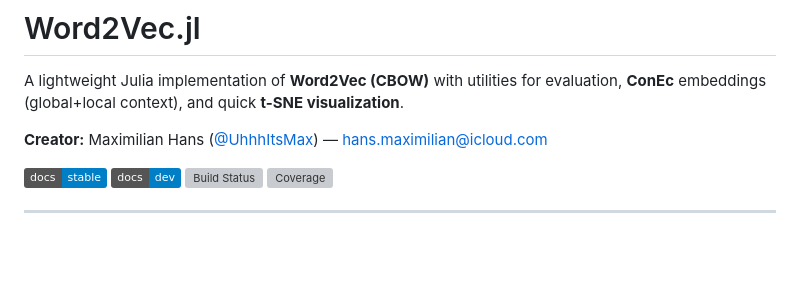
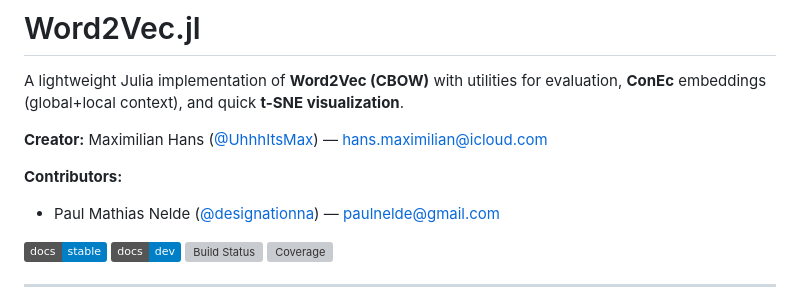
Before and after one commit to UhhhItsMax/Word2Vec.jl, a Markdown page: README.md, the part around the change. Rendered like a GitHub page; badges without logos; blank space fills up the shorter version; grey boxes are pictures that could not be loaded.

Commit message:
self promo

```diff
--- a/README.md
+++ b/README.md
@@ -3,6 +3,9 @@
 A lightweight Julia implementation of **Word2Vec (CBOW)** with utilities for evaluation, **ConEc** embeddings (global+local context), and quick **t-SNE visualization**.
 
 **Creator:** Maximilian Hans ([@UhhhItsMax](https://github.com/UhhhItsMax)) — hans.maximilian@icloud.com
+
+**Contributors:**
+- Paul Mathias Nelde ([@designationna](https://github.com/designationna)) — paulnelde@gmail.com
 
 [![Stable](https://img.shields.io/badge/docs-stable-blue.svg)](https://UhhhItsMax.github.io/Word2Vec.jl/stable/)
 [![Dev](https://img.shields.io/badge/docs-dev-blue.svg)](https://UhhhItsMax.github.io/Word2Vec.jl/dev/)
```
